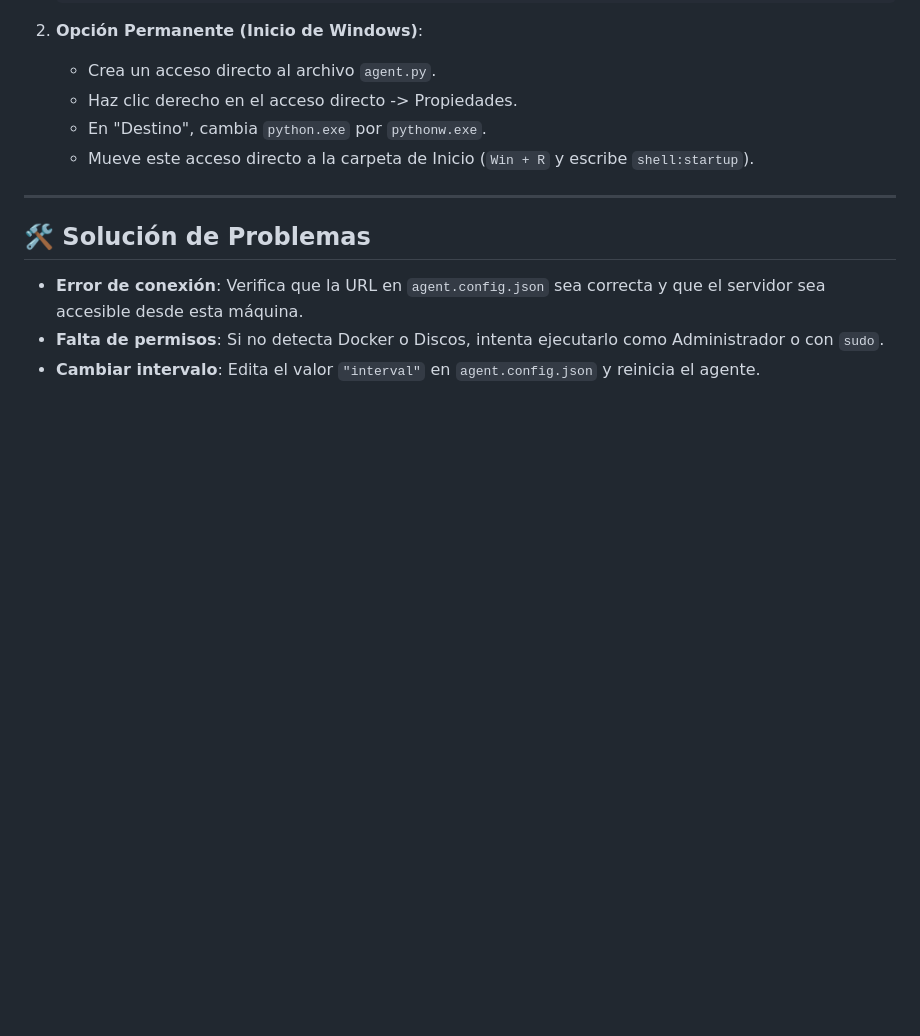
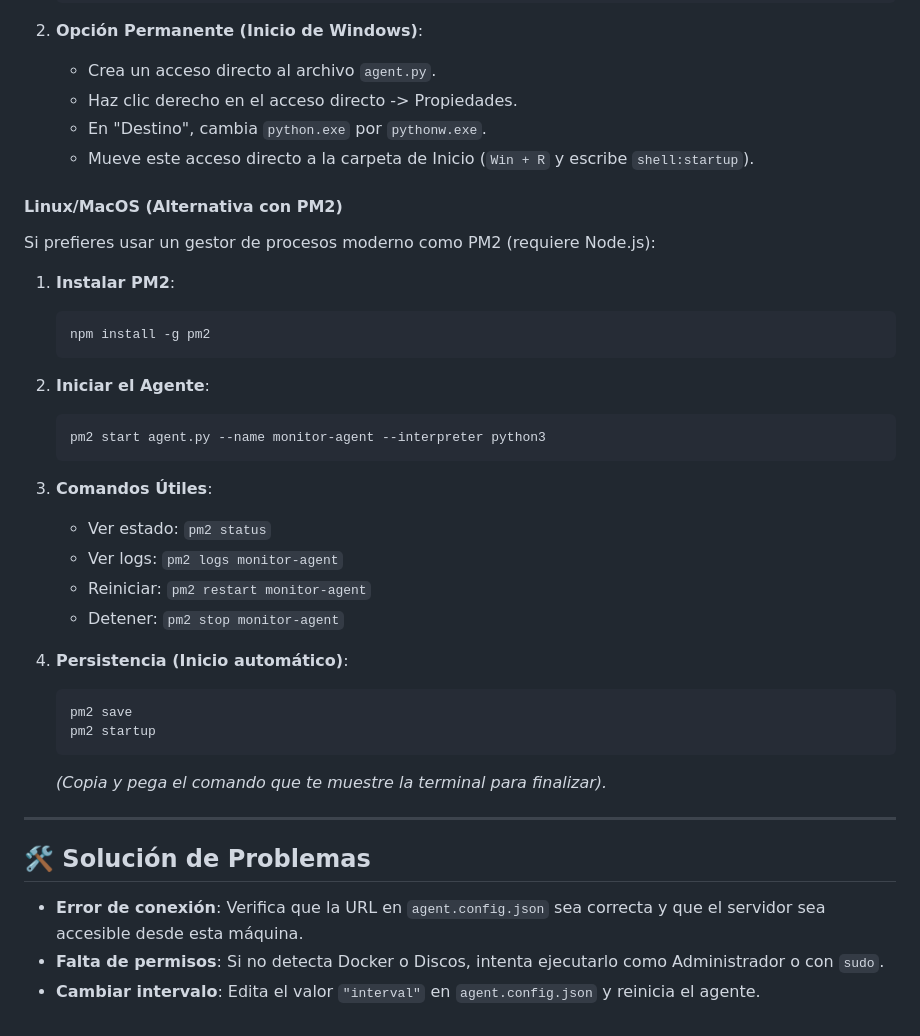
Before and after one commit to Esteban12-hori/monitoreo-Server, a Markdown page: agent/python/README.md, the part around the change. Drawn GitHub-style; blank space fills up the shorter version.

Commit message:
docs: add pm2 usage instructions to agent readme

````diff
--- a/agent/python/README.md
+++ b/agent/python/README.md
@@ -129,6 +129,32 @@ Para ejecutarlo sin que aparezca la ventana negra de la terminal, usa `pythonw`
    - En "Destino", cambia `python.exe` por `pythonw.exe`.
    - Mueve este acceso directo a la carpeta de Inicio (`Win + R` y escribe `shell:startup`).
 
+#### Linux/MacOS (Alternativa con PM2)
+Si prefieres usar un gestor de procesos moderno como PM2 (requiere Node.js):
+
+1. **Instalar PM2**:
+   ```bash
+   npm install -g pm2
+   ```
+
+2. **Iniciar el Agente**:
+   ```bash
+   pm2 start agent.py --name monitor-agent --interpreter python3
+   ```
+
+3. **Comandos Útiles**:
+   - Ver estado: `pm2 status`
+   - Ver logs: `pm2 logs monitor-agent`
+   - Reiniciar: `pm2 restart monitor-agent`
+   - Detener: `pm2 stop monitor-agent`
+
+4. **Persistencia (Inicio automático)**:
+   ```bash
+   pm2 save
+   pm2 startup
+   ```
+   *(Copia y pega el comando que te muestre la terminal para finalizar).*
+
 ---
 
 ## 🛠️ Solución de Problemas
````
